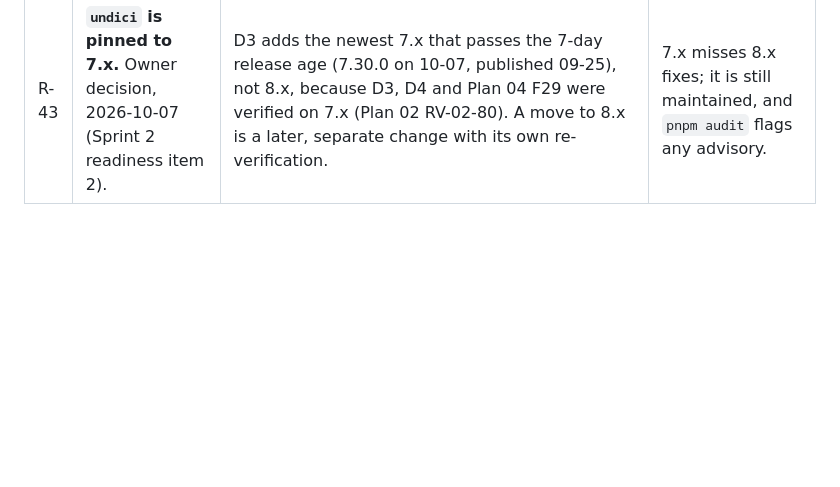
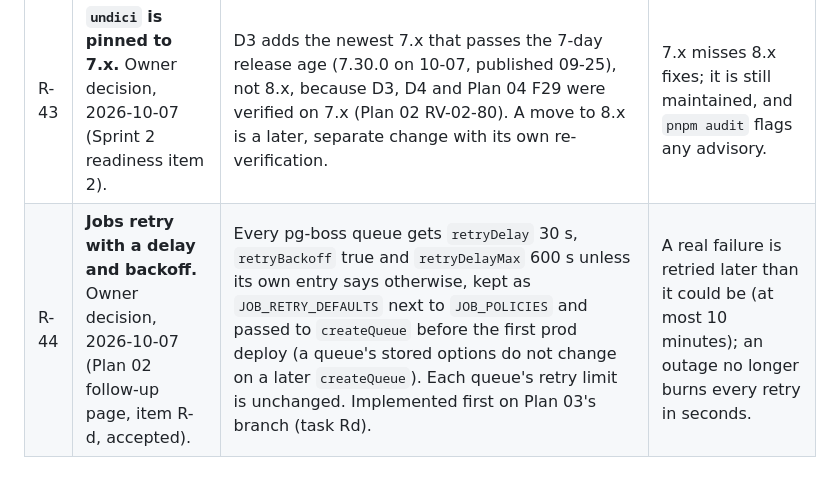
Before and after one commit to Platizio/Sanchay, a Markdown page: docs/delivery/rulings.md, the part around the change. GitHub-like rendering; blank space fills up the shorter version.

Commit message:
docs: R-44 job retry defaults; work on feat/plan-03-mvp-onboarding-lumpsum (Plan 03)
Co-Authored-By: Claude Opus 5.5 <noreply@anthropic.com>

```diff
--- a/docs/delivery/rulings.md
+++ b/docs/delivery/rulings.md
@@ -102,3 +102,4 @@ The owner answered three of the 15 items on the page "Sanchay: open decisions (1
 | R-41 | **After a NO-GO, no new invites until a re-run gate passes.** Owner decision, 2026-10-07 (page item B3, accepted). | Amends spec §7's NO-GO fallback, which said onboarding of invitees continues on prod if G-B7 and G-C1 are green. R-31 stands: the prod stack stays paused with orders off (`ops:kill-switch --off`), and no invite is added except the founders' test accounts until a re-run gate (Fri 12-04 or Fri 12-11) is GO. Onboarding would otherwise store real investors' PAN and bank details and open their FP accounts on a stack that has just failed its gate. A GO-1 with SIP pending still keeps `plans.sip.enabled=false` until GO-2. | Invitees start 1-2 weeks later after a NO-GO. |
 | R-42 | **Plan tasks may add new `catalog:` keys; existing pins never change.** Owner decision, 2026-10-07 (Sprint 2 readiness item 1). | Amends AGENTS.md's "Nobody edits `catalog:`": a task may add a new key that its plan lists (Plan 02: `pg-boss`, `undici`, `lossless-json`, `tsx`, `@aws-sdk/client-sesv2`, `aws-cdk-lib`, `aws-cdk`, `constructs`), with an ADR-0001 row, the 7-day `minimumReleaseAge` and the A1 remedies. Changing an existing pin still needs its own ruling. | A new package widens the supply chain; `trustPolicy`, the release-age rule, `pnpm audit` in CI and the ADR row guard it. |
 | R-43 | **`undici` is pinned to 7.x.** Owner decision, 2026-10-07 (Sprint 2 readiness item 2). | D3 adds the newest 7.x that passes the 7-day release age (7.30.0 on 10-07, published 09-25), not 8.x, because D3, D4 and Plan 04 F29 were verified on 7.x (Plan 02 RV-02-80). A move to 8.x is a later, separate change with its own re-verification. | 7.x misses 8.x fixes; it is still maintained, and `pnpm audit` flags any advisory. |
+| R-44 | **Jobs retry with a delay and backoff.** Owner decision, 2026-10-07 (Plan 02 follow-up page, item R-d, accepted). | Every pg-boss queue gets `retryDelay` 30 s, `retryBackoff` true and `retryDelayMax` 600 s unless its own entry says otherwise, kept as `JOB_RETRY_DEFAULTS` next to `JOB_POLICIES` and passed to `createQueue` before the first prod deploy (a queue's stored options do not change on a later `createQueue`). Each queue's retry limit is unchanged. Implemented first on Plan 03's branch (task Rd). | A real failure is retried later than it could be (at most 10 minutes); an outage no longer burns every retry in seconds. |
```
Also changed, not shown: AGENTS.md (+1 -1 lines).
